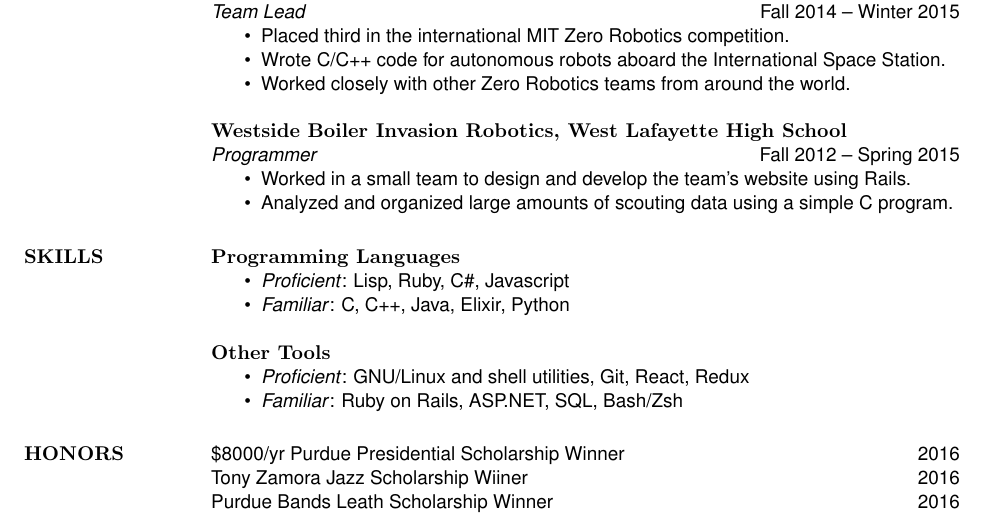
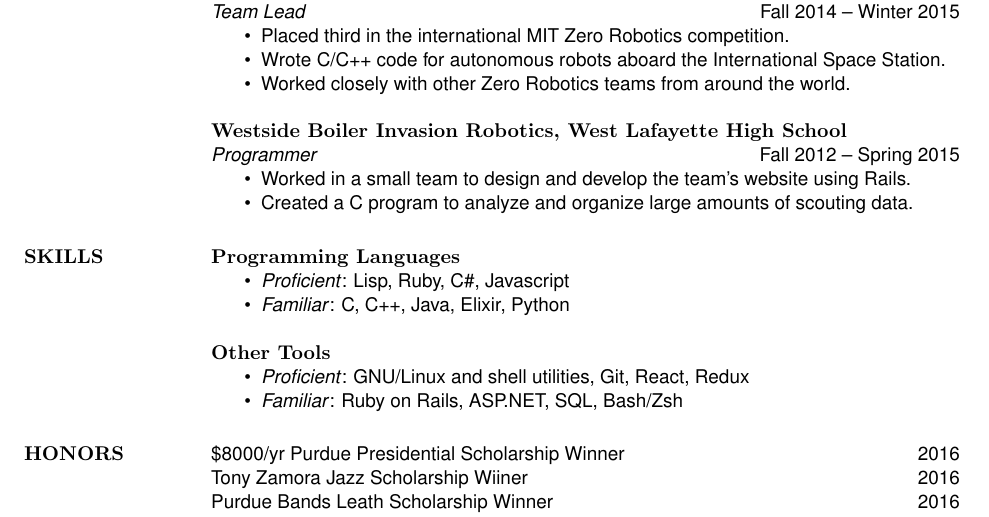
Before and after one commit to cg505/resume, a LaTeX CV (resume.tex): part of the page, cut so that both start at the same text. Compiled offline with pdfLaTeX.

Commit message:
Update WBI scouting wording

```diff
--- a/resume.tex
+++ b/resume.tex
@@ -123,7 +123,7 @@
   \emph{Programmer}\hfill Fall 2012 -- Spring 2015
   \begin{itemize}  \itemsep -2pt % reduce space between items
   \item Worked in a small team to design and develop the team's website using Rails.
-  \item Analyzed and organized large amounts of scouting data using a simple C program.
+  \item Created a C program to analyze and organize large amounts of scouting data.
   \end{itemize}
 
   %% {\bf\rmfamily Sound of West Side Marching Band, West Lafayette High School}\\
```
Also changed, not shown: resume.pdf.
